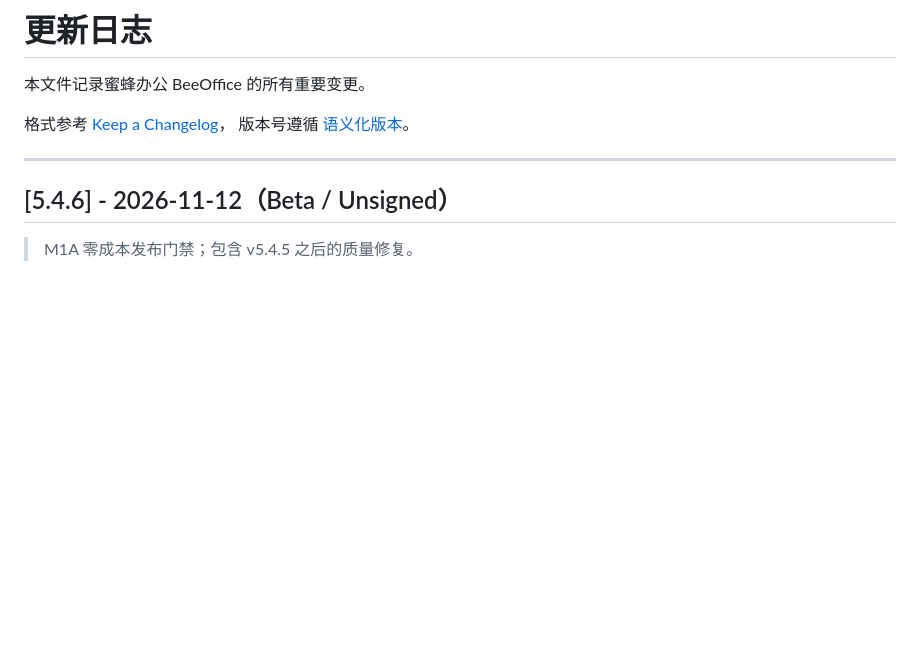
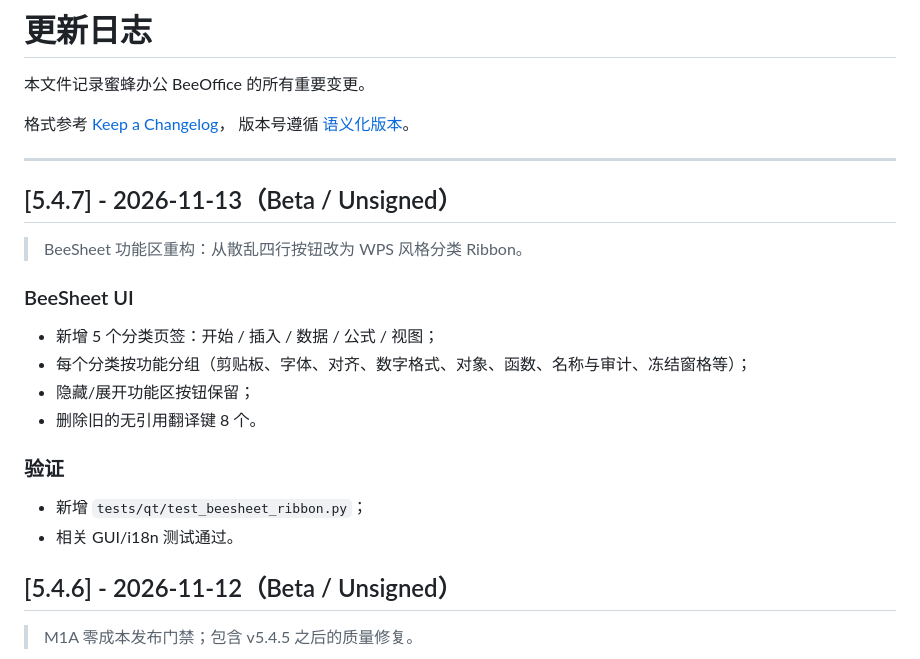
Before and after one commit to TomJerryGit/beeoffice, a Markdown page: CHANGELOG.md, the part around the change. Rendered like a GitHub page; blank space fills up the shorter version.

Commit message:
feat(beesheet): WPS 风格分类功能区（v5.4.7）

```diff
--- a/CHANGELOG.md
+++ b/CHANGELOG.md
@@ -6,6 +6,20 @@
 版本号遵循 [语义化版本](https://semver.org/lang/zh-CN/)。
 
 ---
+
+## [5.4.7] - 2026-11-13（Beta / Unsigned）
+
+> BeeSheet 功能区重构：从散乱四行按钮改为 WPS 风格分类 Ribbon。
+
+### BeeSheet UI
+- 新增 5 个分类页签：开始 / 插入 / 数据 / 公式 / 视图；
+- 每个分类按功能分组（剪贴板、字体、对齐、数字格式、对象、函数、名称与审计、冻结窗格等）；
+- 隐藏/展开功能区按钮保留；
+- 删除旧的无引用翻译键 8 个。
+
+### 验证
+- 新增 `tests/qt/test_beesheet_ribbon.py`；
+- 相关 GUI/i18n 测试通过。
 
 ## [5.4.6] - 2026-11-12（Beta / Unsigned）
 
```
Also changed, not shown: docs/BeeSheet-分类功能区-2026-11-13.md (added, +41 -0 lines), docs/beesheet-ribbon-2026-11-13.png (added), 5 other files.
